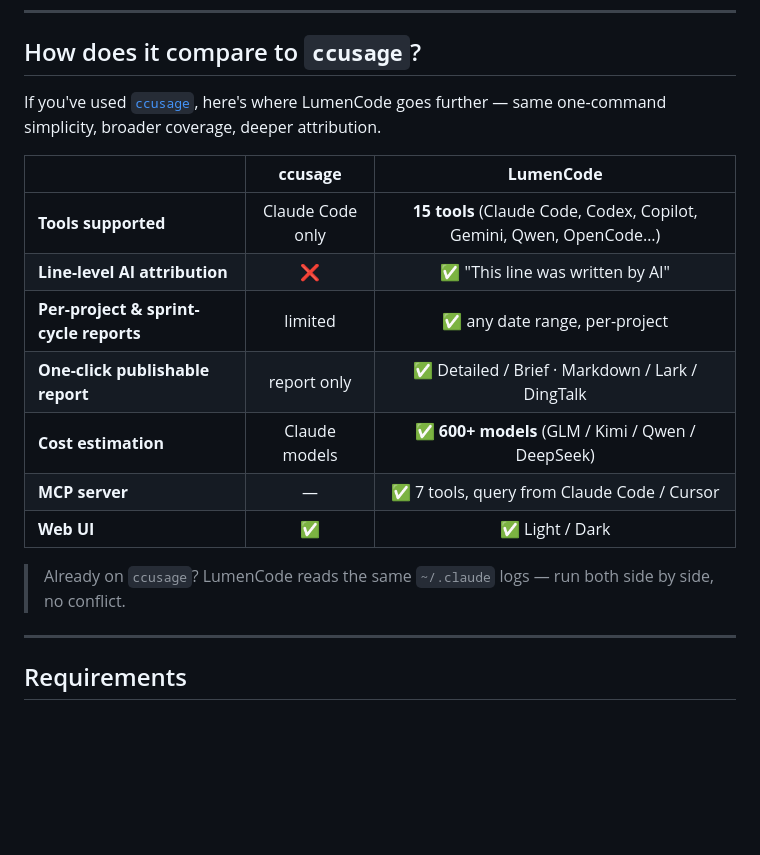
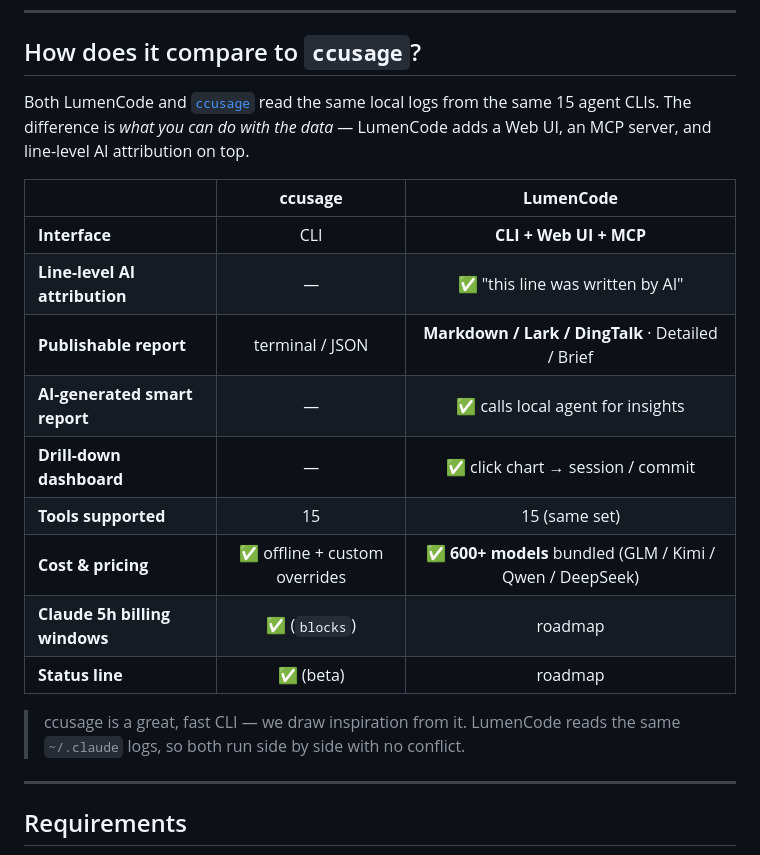
Before and after one commit to yaowen51888-rich/lumencode, a Markdown page: README.md, the part around the change. GitHub-like rendering; blank space fills up the shorter version.

```diff
--- a/README.md
+++ b/README.md
@@ -46,19 +46,21 @@
 
 ## How does it compare to `ccusage`?
 
-If you've used [`ccusage`](https://github.com/ryoppippi/ccusage), here's where LumenCode goes further — same one-command simplicity, broader coverage, deeper attribution.
+Both LumenCode and [`ccusage`](https://github.com/ccusage/ccusage) read the same local logs from the same 15 agent CLIs. The difference is *what you can do with the data* — LumenCode adds a Web UI, an MCP server, and line-level AI attribution on top.
 
 | | **ccusage** | **LumenCode** |
 |---|:---:|:---:|
-| **Tools supported** | Claude Code only | **15 tools** (Claude Code, Codex, Copilot, Gemini, Qwen, OpenCode…) |
-| **Line-level AI attribution** | ❌ | ✅ "This line was written by AI" |
-| **Per-project & sprint-cycle reports** | limited | ✅ any date range, per-project |
-| **One-click publishable report** | report only | ✅ Detailed / Brief · Markdown / Lark / DingTalk |
-| **Cost estimation** | Claude models | ✅ **600+ models** (GLM / Kimi / Qwen / DeepSeek) |
-| **MCP server** | — | ✅ 7 tools, query from Claude Code / Cursor |
-| **Web UI** | ✅ | ✅ Light / Dark |
+| **Interface** | CLI | **CLI + Web UI + MCP** |
+| **Line-level AI attribution** | — | ✅ "this line was written by AI" |
+| **Publishable report** | terminal / JSON | **Markdown / Lark / DingTalk** · Detailed / Brief |
+| **AI-generated smart report** | — | ✅ calls local agent for insights |
+| **Drill-down dashboard** | — | ✅ click chart → session / commit |
+| **Tools supported** | 15 | 15 (same set) |
+| **Cost & pricing** | ✅ offline + custom overrides | ✅ **600+ models** bundled (GLM / Kimi / Qwen / DeepSeek) |
+| **Claude 5h billing windows** | ✅ (`blocks`) | roadmap |
+| **Status line** | ✅ (beta) | roadmap |
 
-> Already on `ccusage`? LumenCode reads the same `~/.claude` logs — run both side by side, no conflict.
+> ccusage is a great, fast CLI — we draw inspiration from it. LumenCode reads the same `~/.claude` logs, so both run side by side with no conflict.
 
 ---
 
```
Also changed, not shown: README.zh-CN.md (+11 -9 lines).
